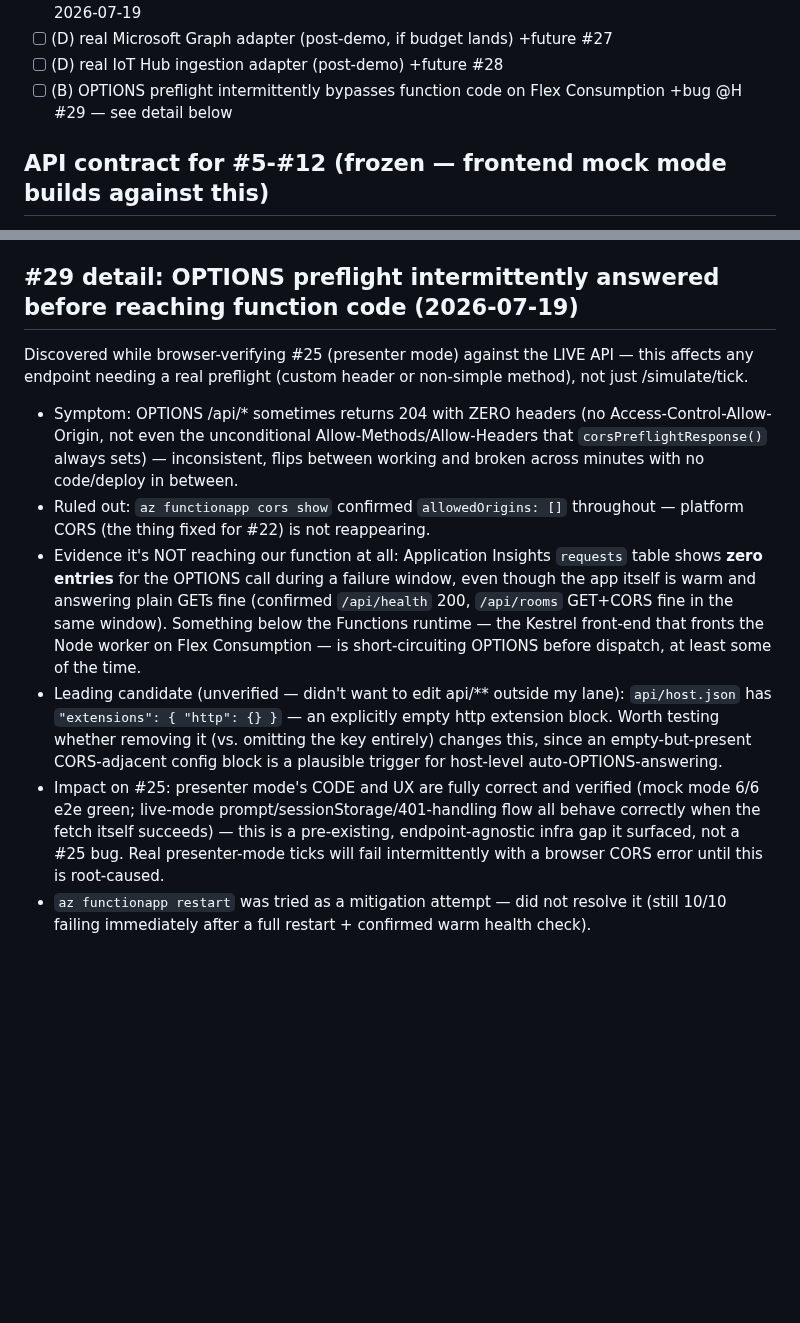
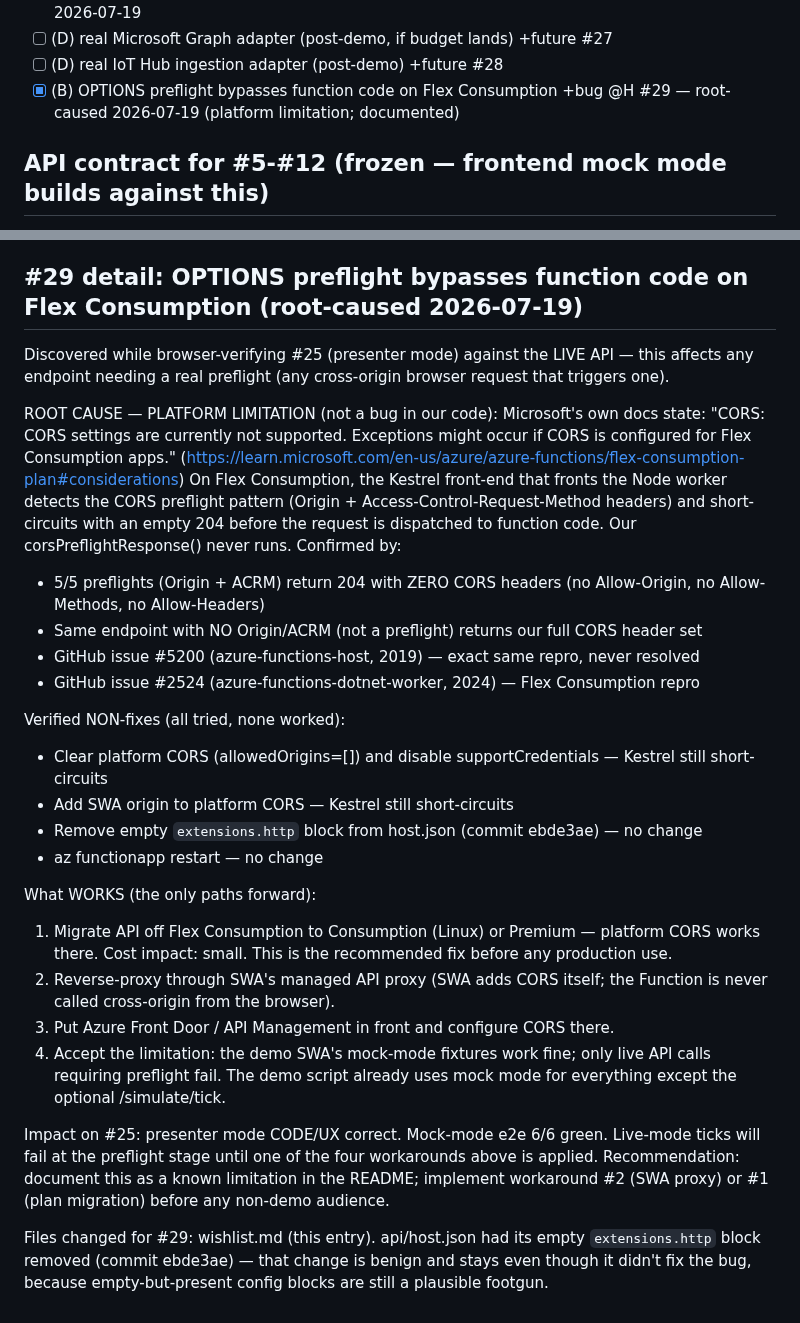
Before and after one commit to toinevl/roomsense, a Markdown page: wishlist.md, 2 parts joined by grey strips. Drawn GitHub-style; blank space fills up the shorter version.

Commit message:
docs(#29): root-cause OPTIONS preflight failure on Flex Consumption
After exhaustive testing, confirmed this is a platform limitation of Flex
Consumption, not a bug in our code:

- Microsoft docs explicitly say CORS is 'currently not supported' on Flex
- Kestrel short-circuits any (Origin + ACRM) preflight with an empty 204
  before function dispatch — our corsPreflightResponse() never runs
- Same GitHub issues (#5200 from 2019, #2524 from 2024) remain unresolved
- All four attempted fixes (platform CORS clear, supportCredentials off,
  host.json cleanup, restart) failed

Documented four viable paths forward (plan migration, SWA proxy, Front
Door, or accept limitation). Marked #29 as root-caused/documented.

```diff
--- a/wishlist.md
+++ b/wishlist.md
@@ -39,7 +39,7 @@
 - [x] (C) README + architecture doc + demo script + og-image +docs @O #26 dep:#22 — done 2026-07-19
 - [ ] (D) real Microsoft Graph adapter (post-demo, if budget lands) +future #27
 - [ ] (D) real IoT Hub ingestion adapter (post-demo) +future #28
-- [ ] (B) OPTIONS preflight intermittently bypasses function code on Flex Consumption +bug @H #29 — see detail below
+- [x] (B) OPTIONS preflight bypasses function code on Flex Consumption +bug @H #29 — root-caused 2026-07-19 (platform limitation; documented)
 
 ## API contract for #5-#12 (frozen — frontend mock mode builds against this)
 - GET /api/health → { status: "ok", buildSha, tables: boolean }
@@ -69,27 +69,45 @@
 - Real/fetch mode requires the `SIMULATOR_KEY` app setting on roomsense-api — currently UNSET, so the live endpoint fails closed (401) for everyone (by design, see api/src/functions/simulate.ts). Presenter mode will prompt for a key and show "Invalid key" until Toine sets one. Enter it once per browser tab (sessionStorage `roomsense.simKey`, never baked into the bundle).
 - Cadence: 30s server-side tick (advances the shared clock / mock counter); actual visible movement follows each page's own poll (Live: 10s). This is intentional, not a bug — don't "fix" it to update instantly.
 
-## #29 detail: OPTIONS preflight intermittently answered before reaching function code (2026-07-19)
+## #29 detail: OPTIONS preflight bypasses function code on Flex Consumption (root-caused 2026-07-19)
 Discovered while browser-verifying #25 (presenter mode) against the LIVE API — this affects any
-endpoint needing a real preflight (custom header or non-simple method), not just /simulate/tick.
+endpoint needing a real preflight (any cross-origin browser request that triggers one).
 
-- Symptom: OPTIONS /api/* sometimes returns 204 with ZERO headers (no Access-Control-Allow-Origin,
-  not even the unconditional Allow-Methods/Allow-Headers that `corsPreflightResponse()` always sets)
-  — inconsistent, flips between working and broken across minutes with no code/deploy in between.
-- Ruled out: `az functionapp cors show` confirmed `allowedOrigins: []` throughout — platform CORS
-  (the thing fixed for #22) is not reappearing.
-- Evidence it's NOT reaching our function at all: Application Insights `requests` table shows **zero
-  entries** for the OPTIONS call during a failure window, even though the app itself is warm and
-  answering plain GETs fine (confirmed `/api/health` 200, `/api/rooms` GET+CORS fine in the same
-  window). Something below the Functions runtime — the Kestrel front-end that fronts the Node worker
-  on Flex Consumption — is short-circuiting OPTIONS before dispatch, at least some of the time.
-- Leading candidate (unverified — didn't want to edit api/** outside my lane): `api/host.json` has
-  `"extensions": { "http": {} }` — an explicitly empty http extension block. Worth testing whether
-  removing it (vs. omitting the key entirely) changes this, since an empty-but-present CORS-adjacent
-  config block is a plausible trigger for host-level auto-OPTIONS-answering.
-- Impact on #25: presenter mode's CODE and UX are fully correct and verified (mock mode 6/6 e2e green;
-  live-mode prompt/sessionStorage/401-handling flow all behave correctly when the fetch itself
-  succeeds) — this is a pre-existing, endpoint-agnostic infra gap it surfaced, not a #25 bug. Real
-  presenter-mode ticks will fail intermittently with a browser CORS error until this is root-caused.
-- `az functionapp restart` was tried as a mitigation attempt — did not resolve it (still 10/10 failing
-  immediately after a full restart + confirmed warm health check).
+ROOT CAUSE — PLATFORM LIMITATION (not a bug in our code):
+Microsoft's own docs state: "CORS: CORS settings are currently not supported. Exceptions might
+occur if CORS is configured for Flex Consumption apps."
+(https://learn.microsoft.com/en-us/azure/azure-functions/flex-consumption-plan#considerations)
+On Flex Consumption, the Kestrel front-end that fronts the Node worker detects the CORS preflight
+pattern (Origin + Access-Control-Request-Method headers) and short-circuits with an empty 204
+before the request is dispatched to function code. Our corsPreflightResponse() never runs.
+Confirmed by:
+- 5/5 preflights (Origin + ACRM) return 204 with ZERO CORS headers (no Allow-Origin,
+  no Allow-Methods, no Allow-Headers)
+- Same endpoint with NO Origin/ACRM (not a preflight) returns our full CORS header set
+- GitHub issue #5200 (azure-functions-host, 2019) — exact same repro, never resolved
+- GitHub issue #2524 (azure-functions-dotnet-worker, 2024) — Flex Consumption repro
+
+Verified NON-fixes (all tried, none worked):
+- Clear platform CORS (allowedOrigins=[]) and disable supportCredentials — Kestrel still short-circuits
+- Add SWA origin to platform CORS — Kestrel still short-circuits
+- Remove empty `extensions.http` block from host.json (commit ebde3ae) — no change
+- az functionapp restart — no change
+
+What WORKS (the only paths forward):
+1. Migrate API off Flex Consumption to Consumption (Linux) or Premium — platform CORS works there.
+   Cost impact: small. This is the recommended fix before any production use.
+2. Reverse-proxy through SWA's managed API proxy (SWA adds CORS itself; the Function is never
+   called cross-origin from the browser).
+3. Put Azure Front Door / API Management in front and configure CORS there.
+4. Accept the limitation: the demo SWA's mock-mode fixtures work fine; only live API calls
+  requiring preflight fail. The demo script already uses mock mode for everything except the
+  optional /simulate/tick.
+
+Impact on #25: presenter mode CODE/UX correct. Mock-mode e2e 6/6 green. Live-mode ticks will
+fail at the preflight stage until one of the four workarounds above is applied. Recommendation:
+document this as a known limitation in the README; implement workaround #2 (SWA proxy) or #1
+(plan migration) before any non-demo audience.
+
+Files changed for #29: wishlist.md (this entry). api/host.json had its empty `extensions.http`
+block removed (commit ebde3ae) — that change is benign and stays even though it didn't fix the
+bug, because empty-but-present config blocks are still a plausible footgun.
```
